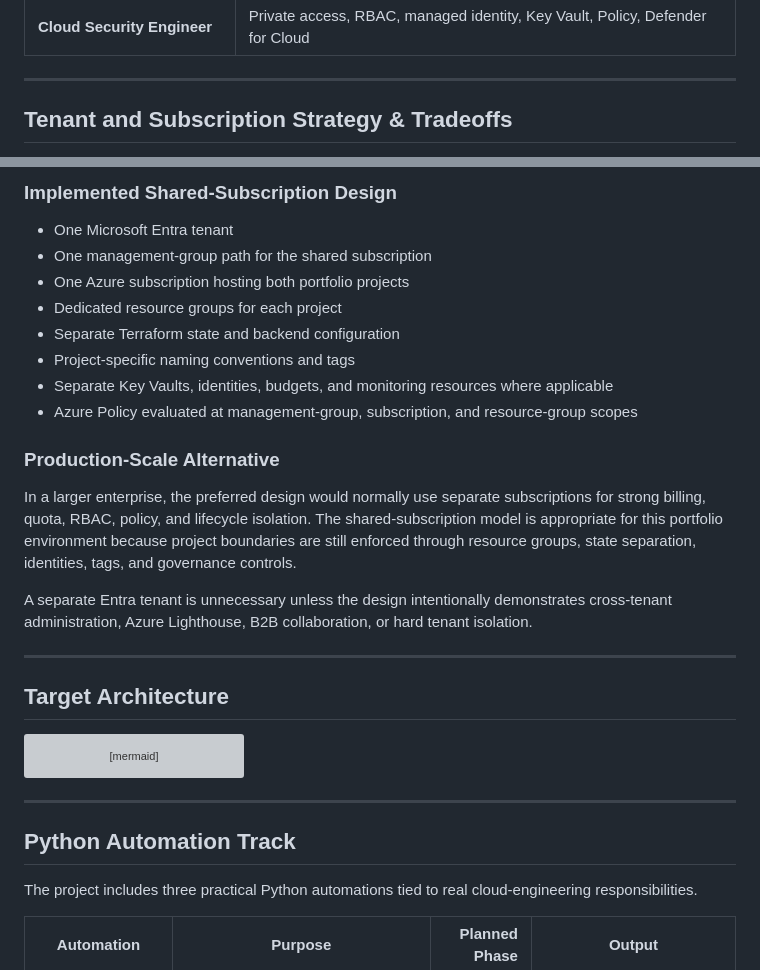
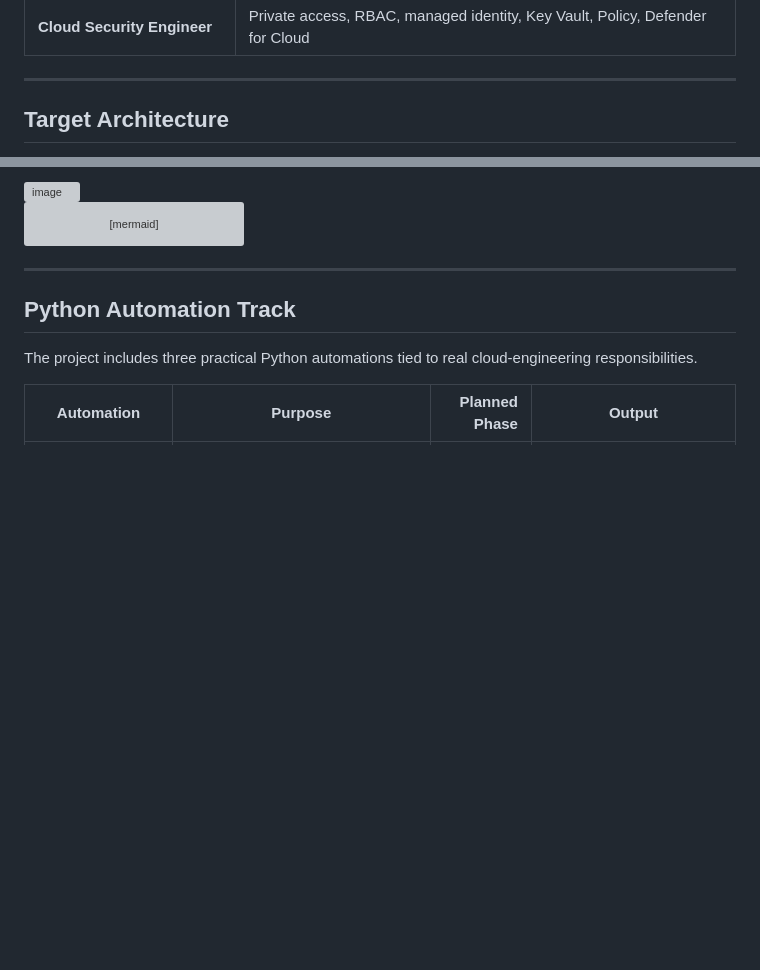
Before and after one commit to michaeledwards0/enterprise-azure-application-platform, a Markdown page: README.md, 2 parts joined by grey strips. Rendered like a GitHub page; blank space fills up the shorter version; grey boxes are pictures that could not be loaded.

````diff
--- a/README.md
+++ b/README.md
@@ -57,5 +57,5 @@ The existing environment relies on manual deployments, inconsistent naming and t
 
 ---
 
-## Tenant and Subscription Strategy & Tradeoffs
+## Target Architecture
 
@@ -83,23 +62,4 @@ flowchart TB
-### Implemented Shared-Subscription Design
-
-- One Microsoft Entra tenant
-- One management-group path for the shared subscription
-- One Azure subscription hosting both portfolio projects
-- Dedicated resource groups for each project
-- Separate Terraform state and backend configuration
-- Project-specific naming conventions and tags
-- Separate Key Vaults, identities, budgets, and monitoring resources where applicable
-- Azure Policy evaluated at management-group, subscription, and resource-group scopes
-
-### Production-Scale Alternative
-
-In a larger enterprise, the preferred design would normally use separate subscriptions for strong billing, quota, RBAC, policy, and lifecycle isolation. The shared-subscription model is appropriate for this portfolio environment because project boundaries are still enforced through resource groups, state separation, identities, tags, and governance controls.
-
-A separate Entra tenant is unnecessary unless the design intentionally demonstrates cross-tenant administration, Azure Lighthouse, B2B collaboration, or hard tenant isolation.
-
----
-
-## Target Architecture
+<img width="869" height="649" alt="image" src="https://github.com/user-attachments/assets/ccc77f73-904b-4b52-b054-d9a7113c56cf" />
 
 ```mermaid
 flowchart TB
````
Also changed, not shown: other parts of README.md (+0 -21 lines).
